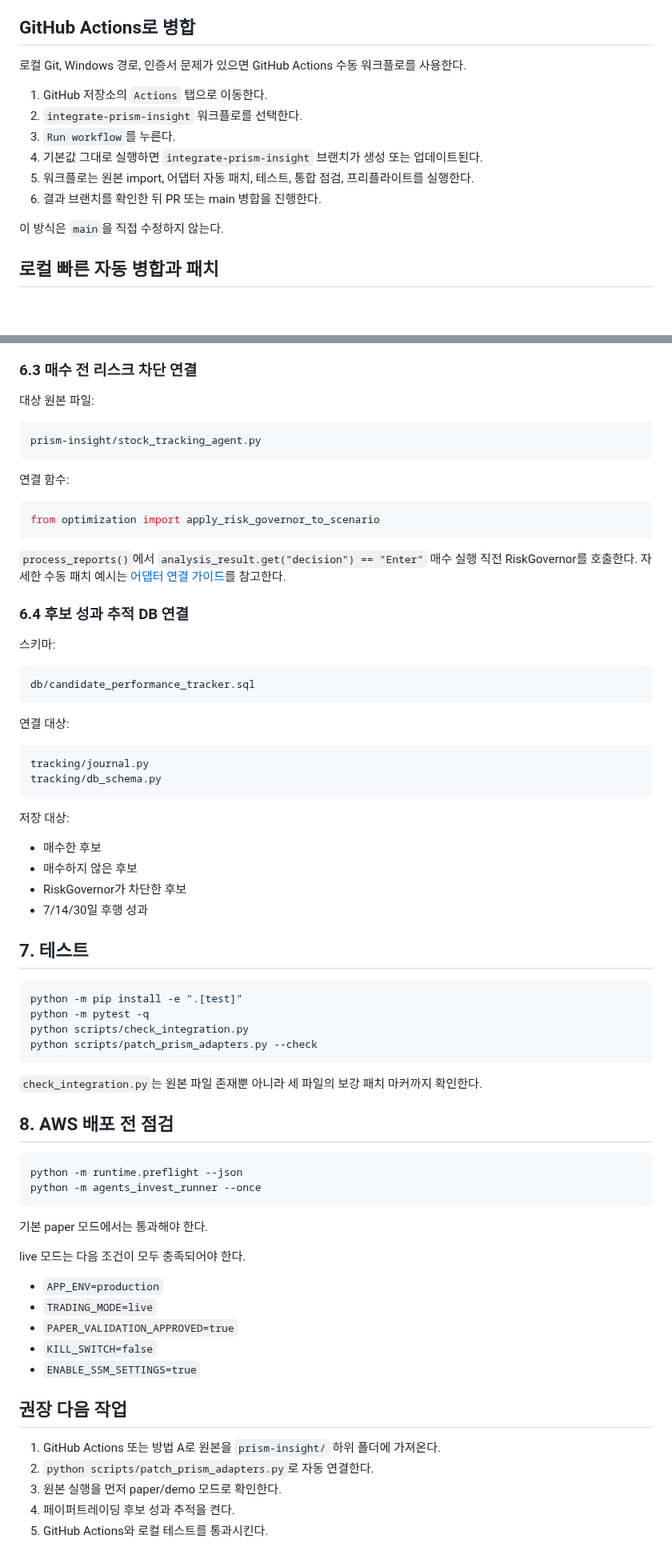
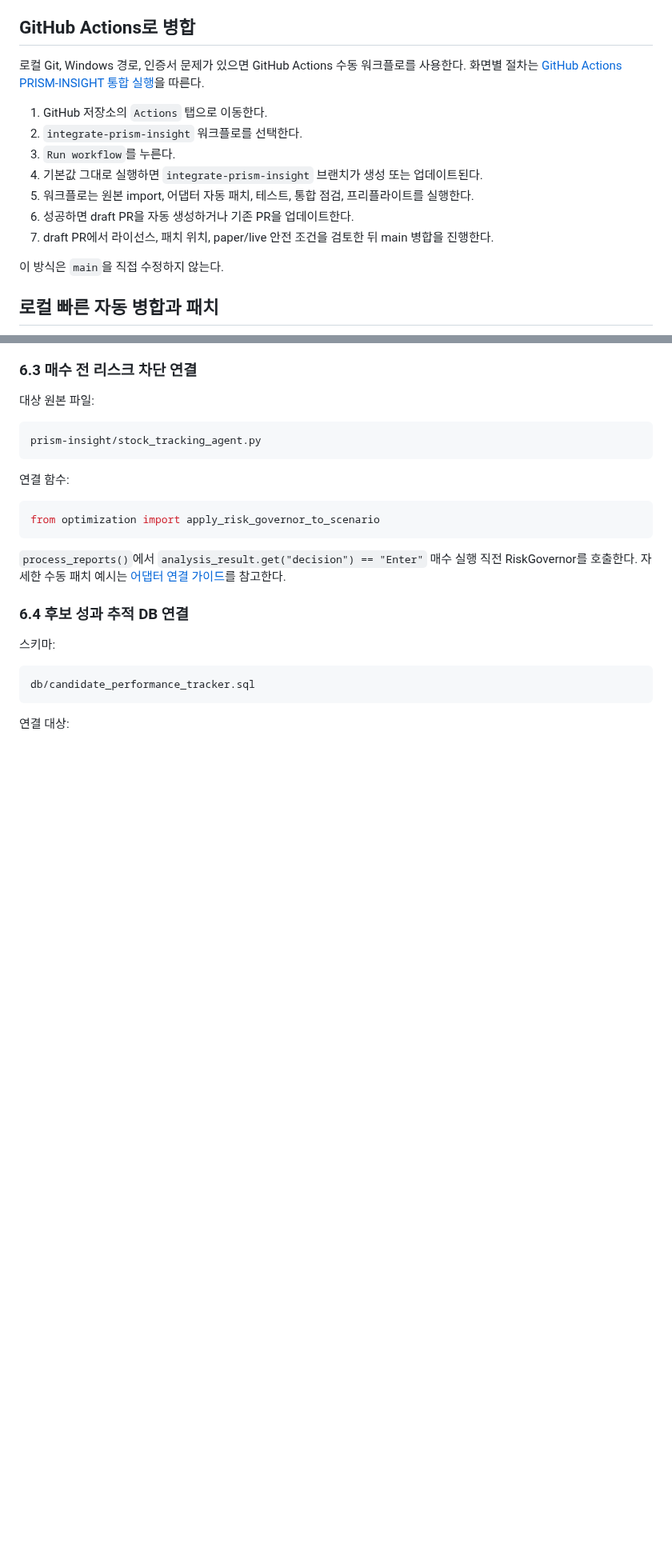
Before and after one commit to kdk212/agents_invest, a Markdown page: docs/UPSTREAM_MERGE_PLAYBOOK_ko.md, 2 parts joined by grey strips. Shown at 80% size. GitHub-like rendering; blank space fills up the shorter version.

Commit message:
Update upstream merge playbook for draft PR workflow

````diff
--- a/docs/UPSTREAM_MERGE_PLAYBOOK_ko.md
+++ b/docs/UPSTREAM_MERGE_PLAYBOOK_ko.md
@@ -13,14 +13,15 @@
 
 ## GitHub Actions로 병합
 
-로컬 Git, Windows 경로, 인증서 문제가 있으면 GitHub Actions 수동 워크플로를 사용한다.
+로컬 Git, Windows 경로, 인증서 문제가 있으면 GitHub Actions 수동 워크플로를 사용한다. 화면별 절차는 [GitHub Actions PRISM-INSIGHT 통합 실행](GITHUB_ACTIONS_PRISM_INTEGRATION_ko.md)을 따른다.
 
 1. GitHub 저장소의 `Actions` 탭으로 이동한다.
 2. `integrate-prism-insight` 워크플로를 선택한다.
 3. `Run workflow`를 누른다.
 4. 기본값 그대로 실행하면 `integrate-prism-insight` 브랜치가 생성 또는 업데이트된다.
 5. 워크플로는 원본 import, 어댑터 자동 패치, 테스트, 통합 점검, 프리플라이트를 실행한다.
-6. 결과 브랜치를 확인한 뒤 PR 또는 main 병합을 진행한다.
+6. 성공하면 draft PR을 자동 생성하거나 기존 PR을 업데이트한다.
+7. draft PR에서 라이선스, 패치 위치, paper/live 안전 조건을 검토한 뒤 main 병합을 진행한다.
 
 이 방식은 `main`을 직접 수정하지 않는다.
 
@@ -217,51 +218,3 @@ db/candidate_performance_tracker.sql
 ```
 
 연결 대상:
-
-```text
-tracking/journal.py
-tracking/db_schema.py
-```
-
-저장 대상:
-
-- 매수한 후보
-- 매수하지 않은 후보
-- RiskGovernor가 차단한 후보
-- 7/14/30일 후행 성과
-
-## 7. 테스트
-
-```powershell
-python -m pip install -e ".[test]"
-python -m pytest -q
-python scripts/check_integration.py
-python scripts/patch_prism_adapters.py --check
-```
-
-`check_integration.py`는 원본 파일 존재뿐 아니라 세 파일의 보강 패치 마커까지 확인한다.
-
-## 8. AWS 배포 전 점검
-
-```powershell
-python -m runtime.preflight --json
-python -m agents_invest_runner --once
-```
-
-기본 paper 모드에서는 통과해야 한다.
-
-live 모드는 다음 조건이 모두 충족되어야 한다.
-
-- `APP_ENV=production`
-- `TRADING_MODE=live`
-- `PAPER_VALIDATION_APPROVED=true`
-- `KILL_SWITCH=false`
-- `ENABLE_SSM_SETTINGS=true`
-
-## 권장 다음 작업
-
-1. GitHub Actions 또는 방법 A로 원본을 `prism-insight/` 하위 폴더에 가져온다.
-2. `python scripts/patch_prism_adapters.py`로 자동 연결한다.
-3. 원본 실행을 먼저 paper/demo 모드로 확인한다.
-4. 페이퍼트레이딩 후보 성과 추적을 켠다.
-5. GitHub Actions와 로컬 테스트를 통과시킨다.
````
